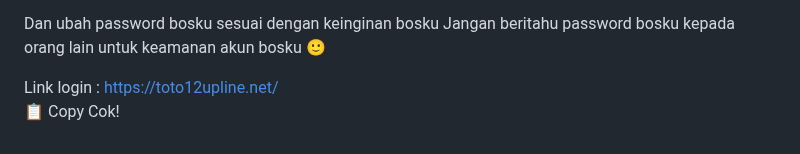
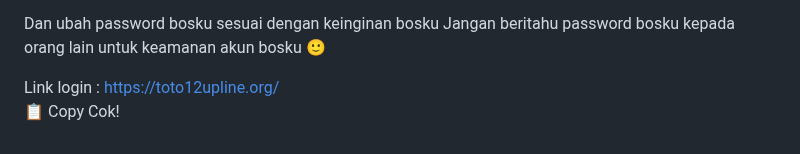
Before and after one commit to les-tech7/reset, a Markdown page: README.md, the part around the change. GitHub-like rendering.

```diff
--- a/README.md
+++ b/README.md
@@ -171,7 +171,7 @@ password:
 Dan ubah password bosku sesuai dengan keinginan bosku
 Jangan beritahu password bosku kepada orang lain untuk keamanan akun bosku 🙂
 
-Link login : https://toto12upline.net/
+Link login : https://toto12upline.org/
     </textarea><br />
     <button class="btn-neon copy-btn" onclick="copyAndChangePassword()">📋 Copy Cok!</button>
   </div>
@@ -264,7 +264,7 @@ password: ${password}
 Dan ubah password bosku sesuai dengan keinginan bosku
 Jangan beritahu password bosku kepada orang lain untuk keamanan akun bosku 🙂
 
-Link login :https://toto12upline.net/`;
+Link login :https://toto12upline.org/`;
 
       const copyText = document.getElementById("full-text");
       copyText.value = newText;
```
